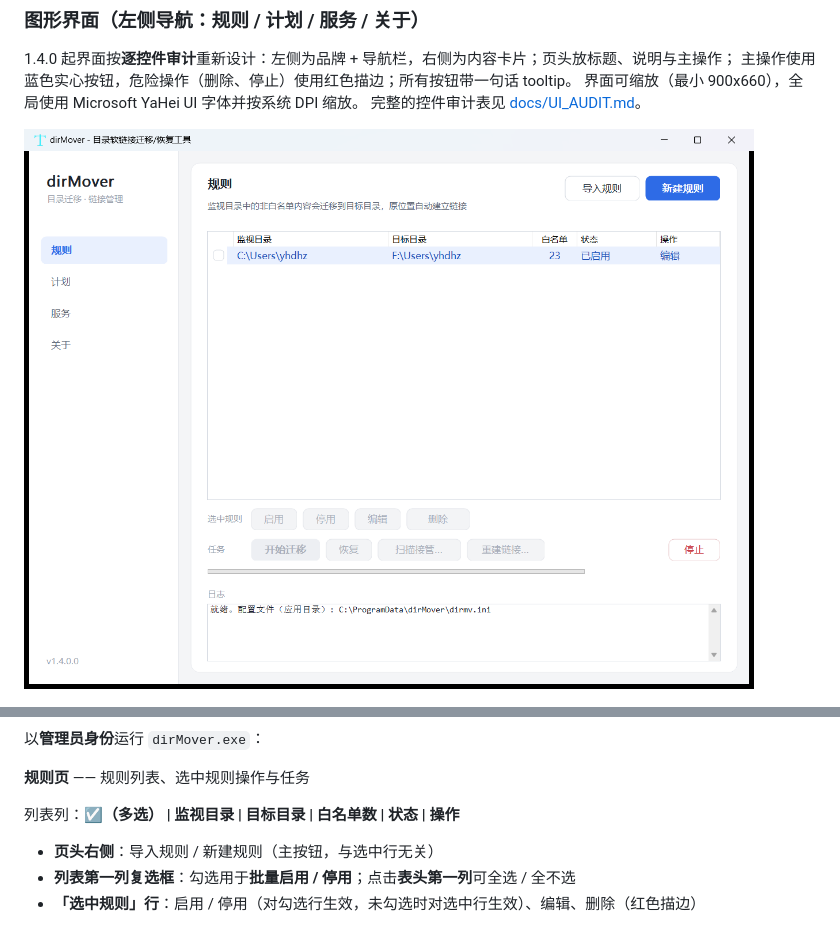
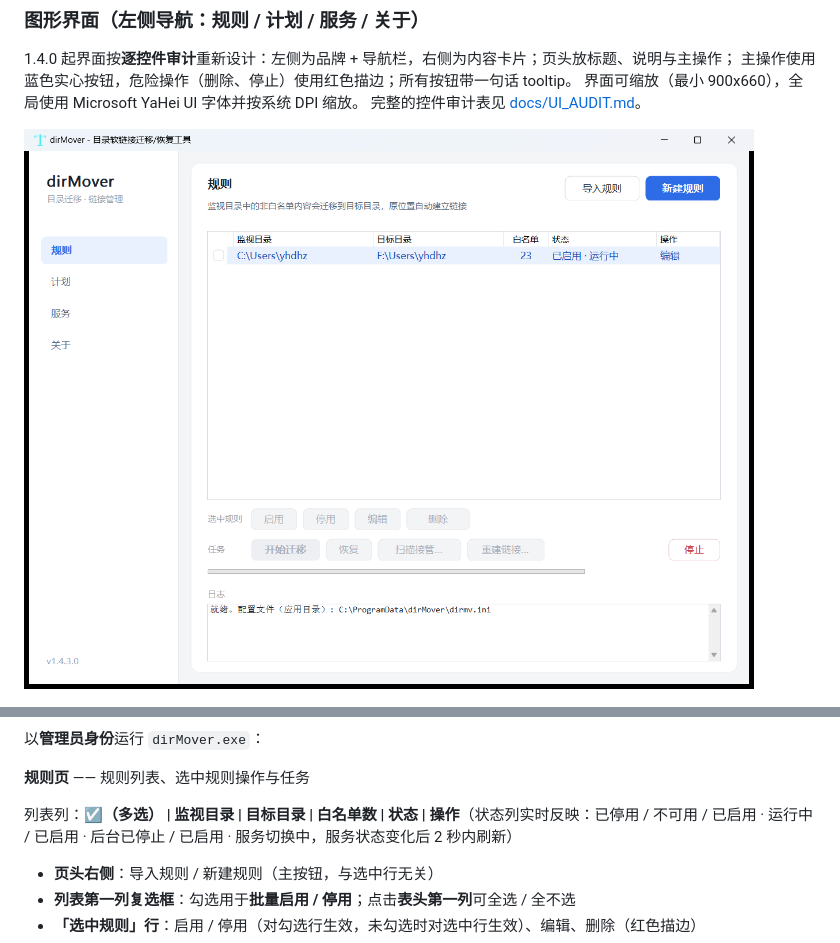
Before and after one commit to duhongzhou/dirmv, a Markdown page: README.md, 2 parts joined by grey strips. Rendered like a GitHub page; pictures changed too: docs/screenshots/gui-rules.png.

```diff
--- a/README.md
+++ b/README.md
@@ -225,7 +225,7 @@ powershell -ExecutionPolicy Bypass -File installer\build_installer.ps1
 
 **规则页** —— 规则列表、选中规则操作与任务
 
-列表列：**☑（多选） | 监视目录 | 目标目录 | 白名单数 | 状态 | 操作**
+列表列：**☑（多选） | 监视目录 | 目标目录 | 白名单数 | 状态 | 操作**（状态列实时反映：已停用 / 不可用 / 已启用 · 运行中 / 已启用 · 后台已停止 / 已启用 · 服务切换中，服务状态变化后 2 秒内刷新）
 
 - **页头右侧**：导入规则 / 新建规则（主按钮，与选中行无关）
 - **列表第一列复选框**：勾选用于**批量启用 / 停用**；点击**表头第一列**可全选 / 全不选
```
Also changed, not shown: docs/UI_AUDIT.md (+1 -1 lines), 5 other files.
